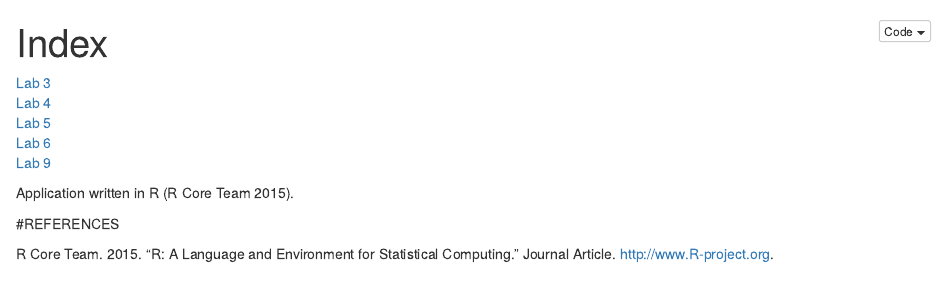
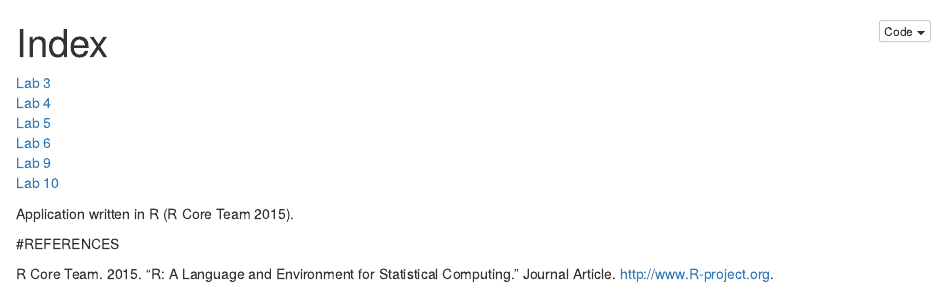
Before and after one commit to rmlovell/genome-analysis, an R Markdown document (index.Rmd): the page in a window 1100 px wide, from its top. The pictures show the output file index.nb.html that the author committed with the source, opened offline.

Commit message:
added lab 10

```diff
--- a/index.Rmd
+++ b/index.Rmd
@@ -9,6 +9,7 @@ bibliography: "data/bibliography.bib"
 [Lab 5](Lab5_HuGen_2020.html)\
 [Lab 6](Lab6_HuGen_2020.html)\
 [Lab 9](Lab9_HuGen_2020.html)\
+[Lab 10](Lab10_HuGen_2020.html)\
 
 Application written in R [@RCoreTeam].
 
```
Also changed, not shown: index.nb.html, 1 other file.
